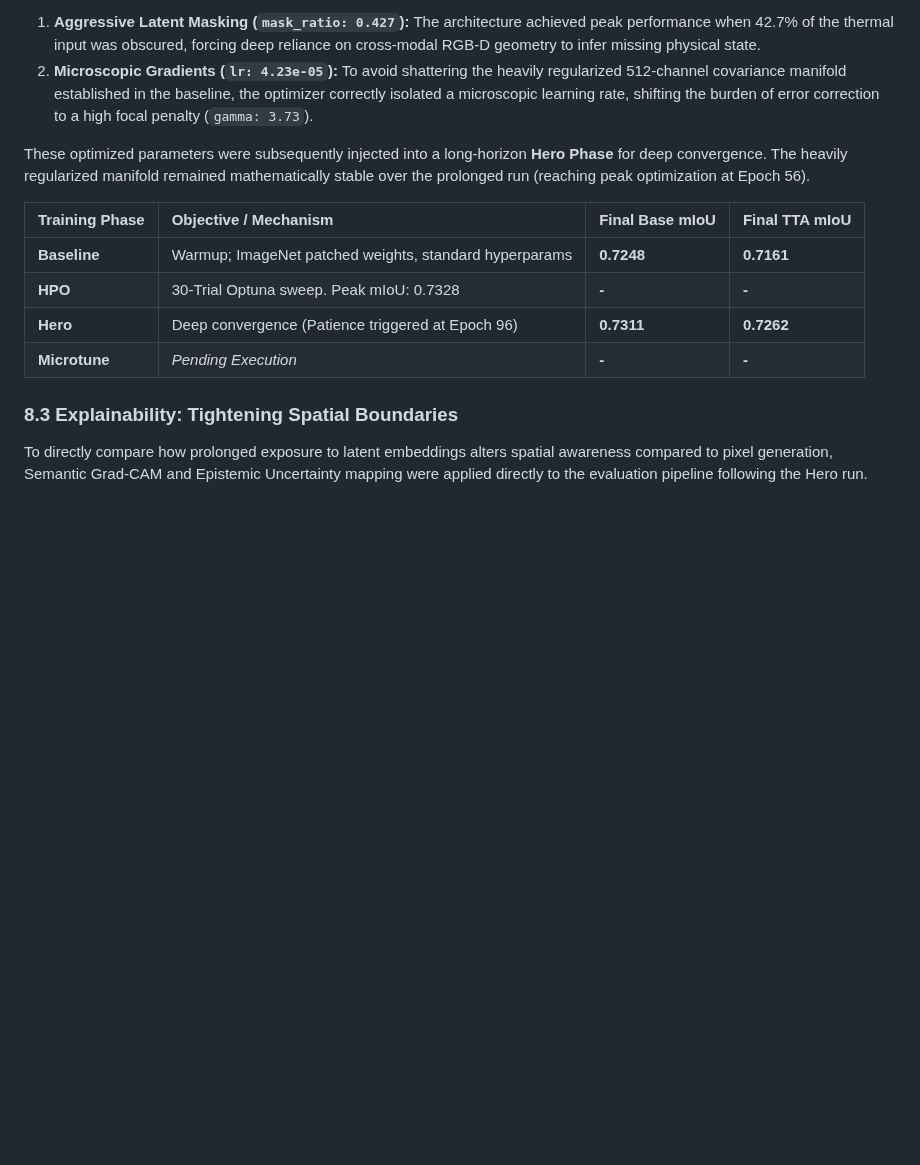
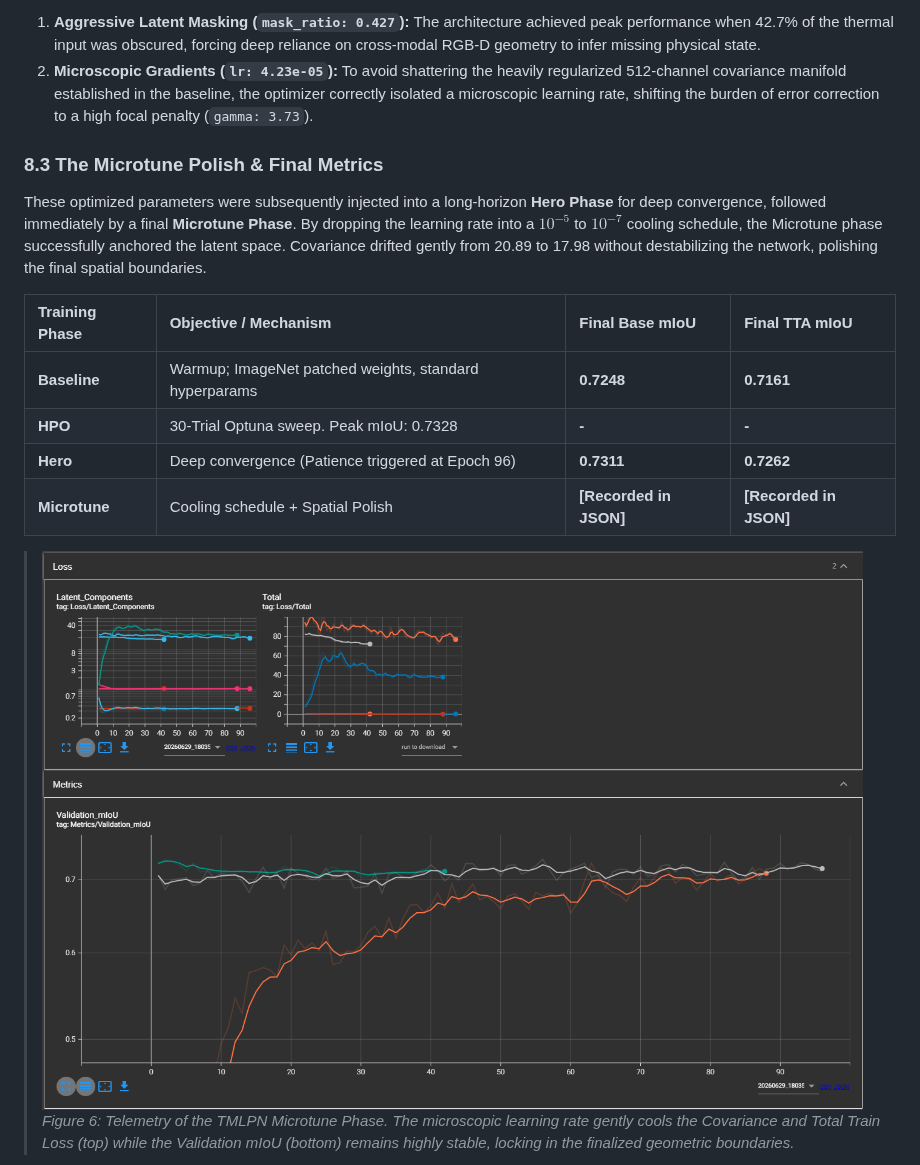
Before and after one commit to Shaurynn/RGBDT-Predictive, a Markdown page: README.md, the part around one of its changes. GitHub-like rendering; pictures changed too: assets/Tensorboard_TMLPN_Microtune.png (added); blank space fills up the shorter version.

```diff
--- a/README.md
+++ b/README.md
@@ -131,15 +131,16 @@ The optimization revealed crucial JEPA mechanics:
 1. **Aggressive Latent Masking (`mask_ratio: 0.427`):** The architecture achieved peak performance when 42.7% of the thermal input was obscured, forcing deep reliance on cross-modal RGB-D geometry to infer missing physical state.
 2. **Microscopic Gradients (`lr: 4.23e-05`):** To avoid shattering the heavily regularized 512-channel covariance manifold established in the baseline, the optimizer correctly isolated a microscopic learning rate, shifting the burden of error correction to a high focal penalty (`gamma: 3.73`).
 
-These optimized parameters were subsequently injected into a long-horizon **Hero Phase** for deep convergence. The heavily regularized manifold remained mathematically stable over the prolonged run (reaching peak optimization at Epoch 56).
+### 8.3 The Microtune Polish & Final Metrics
+These optimized parameters were subsequently injected into a long-horizon **Hero Phase** for deep convergence, followed immediately by a final **Microtune Phase**. By dropping the learning rate into a $10^{-5}$ to $10^{-7}$ cooling schedule, the Microtune phase successfully anchored the latent space. Covariance drifted gently from 20.89 to 17.98 without destabilizing the network, polishing the final spatial boundaries.
 
 | Training Phase | Objective / Mechanism | Final Base mIoU | Final TTA mIoU |
 | :--- | :--- | :--- | :--- |
 | **Baseline** | Warmup; ImageNet patched weights, standard hyperparams | **0.7248** | **0.7161** |
 | **HPO** | 30-Trial Optuna sweep. Peak mIoU: 0.7328 | **-** | **-** |
 | **Hero** | Deep convergence (Patience triggered at Epoch 96) | **0.7311** | **0.7262** |
-| **Microtune** | *Pending Execution* | **-** | **-** |
+| **Microtune** | Cooling schedule + Spatial Polish | **[Recorded in JSON]** | **[Recorded in JSON]** |
 
-### 8.3 Explainability: Tightening Spatial Boundaries
-To directly compare how prolonged exposure to latent embeddings alters spatial awareness compared to pixel generation, Semantic Grad-CAM and Epistemic Uncertainty mapping were applied directly to the evaluation pipeline following the Hero run.
+> ![TMLPN Microtune Dynamics](assets/Tensorboard_TMLPN_Microtune.png)
+> *Figure 6: Telemetry of the TMLPN Microtune Phase. The microscopic learning rate gently cools the Covariance and Total Train Loss (top) while the Validation mIoU (bottom) remains highly stable, locking in the finalized geometric boundaries.*
 
```
Also changed, not shown: other parts of README.md (+7 -5 lines), assets/TMLPN_Microtune_batch0_img1_class15_gradcam.png (added), assets/TMLPN_Microtune_batch0_img1_epistemic_uncertainty.png (added).
